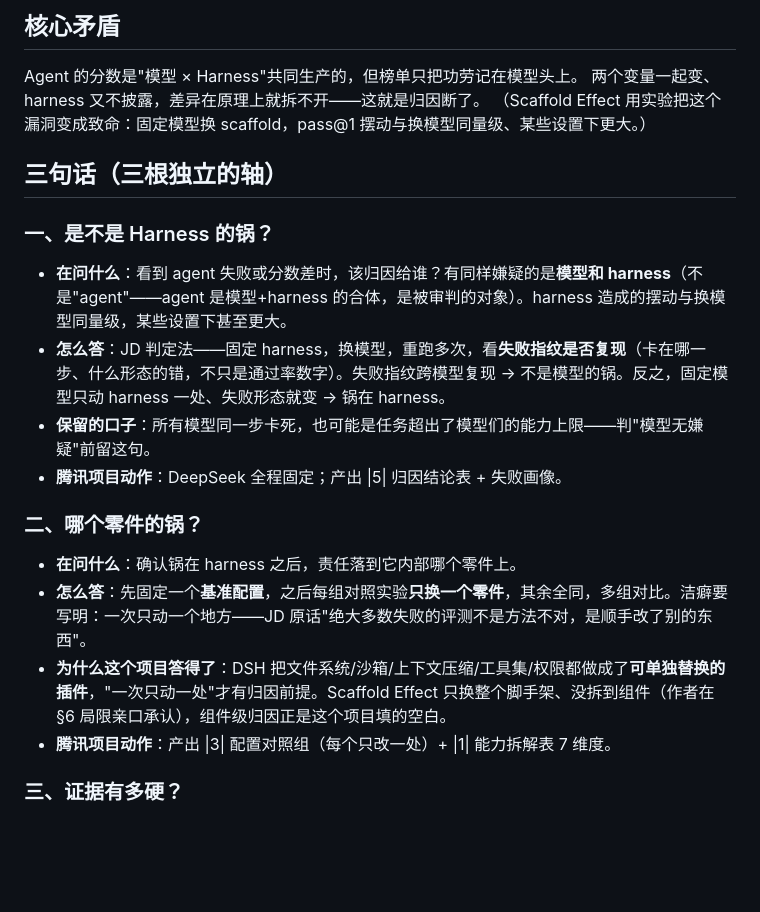
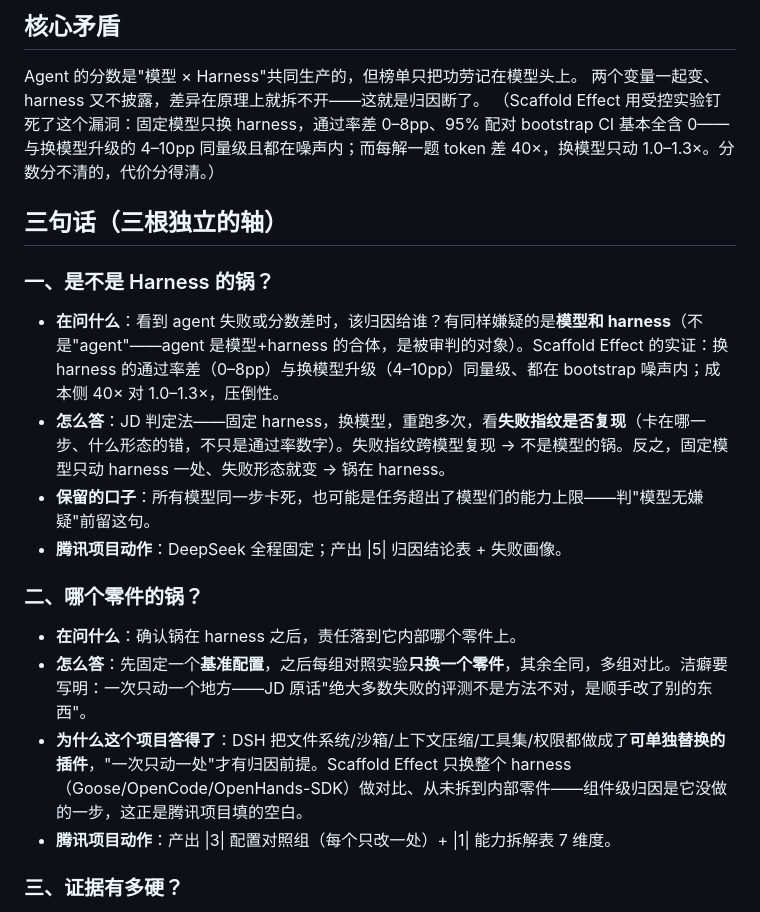
Before and after one commit to jjjmmmmm/Harness-test, a Markdown page: mission.md, the part around the change. Drawn GitHub-style; blank space fills up the shorter version.

Commit message:
修正命门页三处论文事实(v4重译): 0-8pp vs 4-10pp、40x对1.0-1.3x、整harness粒度

```diff
--- a/mission.md
+++ b/mission.md
@@ -7,13 +7,13 @@
 
 Agent 的分数是"模型 × Harness"共同生产的，但榜单只把功劳记在模型头上。
 两个变量一起变、harness 又不披露，差异在原理上就拆不开——这就是归因断了。
-（Scaffold Effect 用实验把这个漏洞变成致命：固定模型换 scaffold，pass@1 摆动与换模型同量级、某些设置下更大。）
+（Scaffold Effect 用受控实验钉死了这个漏洞：固定模型只换 harness，通过率差 0–8pp、95% 配对 bootstrap CI 基本全含 0——与换模型升级的 4–10pp 同量级且都在噪声内；而每解一题 token 差 40×，换模型只动 1.0–1.3×。分数分不清的，代价分得清。）
 
 ## 三句话（三根独立的轴）
 
 ### 一、是不是 Harness 的锅？
 
-- **在问什么**：看到 agent 失败或分数差时，该归因给谁？有同样嫌疑的是**模型和 harness**（不是"agent"——agent 是模型+harness 的合体，是被审判的对象）。harness 造成的摆动与换模型同量级，某些设置下甚至更大。
+- **在问什么**：看到 agent 失败或分数差时，该归因给谁？有同样嫌疑的是**模型和 harness**（不是"agent"——agent 是模型+harness 的合体，是被审判的对象）。Scaffold Effect 的实证：换 harness 的通过率差（0–8pp）与换模型升级（4–10pp）同量级、都在 bootstrap 噪声内；成本侧 40× 对 1.0–1.3×，压倒性。
 - **怎么答**：JD 判定法——固定 harness，换模型，重跑多次，看**失败指纹是否复现**（卡在哪一步、什么形态的错，不只是通过率数字）。失败指纹跨模型复现 → 不是模型的锅。反之，固定模型只动 harness 一处、失败形态就变 → 锅在 harness。
 - **保留的口子**：所有模型同一步卡死，也可能是任务超出了模型们的能力上限——判"模型无嫌疑"前留这句。
 - **腾讯项目动作**：DeepSeek 全程固定；产出 \|5\| 归因结论表 + 失败画像。
@@ -22,7 +22,7 @@ Agent 的分数是"模型 × Harness"共同生产的，但榜单只把功劳记
 
 - **在问什么**：确认锅在 harness 之后，责任落到它内部哪个零件上。
 - **怎么答**：先固定一个**基准配置**，之后每组对照实验**只换一个零件**，其余全同，多组对比。洁癖要写明：一次只动一个地方——JD 原话"绝大多数失败的评测不是方法不对，是顺手改了别的东西"。
-- **为什么这个项目答得了**：DSH 把文件系统/沙箱/上下文压缩/工具集/权限都做成了**可单独替换的插件**，"一次只动一处"才有归因前提。Scaffold Effect 只换整个脚手架、没拆到组件（作者在 §6 局限亲口承认），组件级归因正是这个项目填的空白。
+- **为什么这个项目答得了**：DSH 把文件系统/沙箱/上下文压缩/工具集/权限都做成了**可单独替换的插件**，"一次只动一处"才有归因前提。Scaffold Effect 只换整个 harness（Goose/OpenCode/OpenHands-SDK）做对比、从未拆到内部零件——组件级归因是它没做的一步，这正是腾讯项目填的空白。
 - **腾讯项目动作**：产出 \|3\| 配置对照组（每个只改一处）+ \|1\| 能力拆解表 7 维度。
 
 ### 三、证据有多硬？
```
